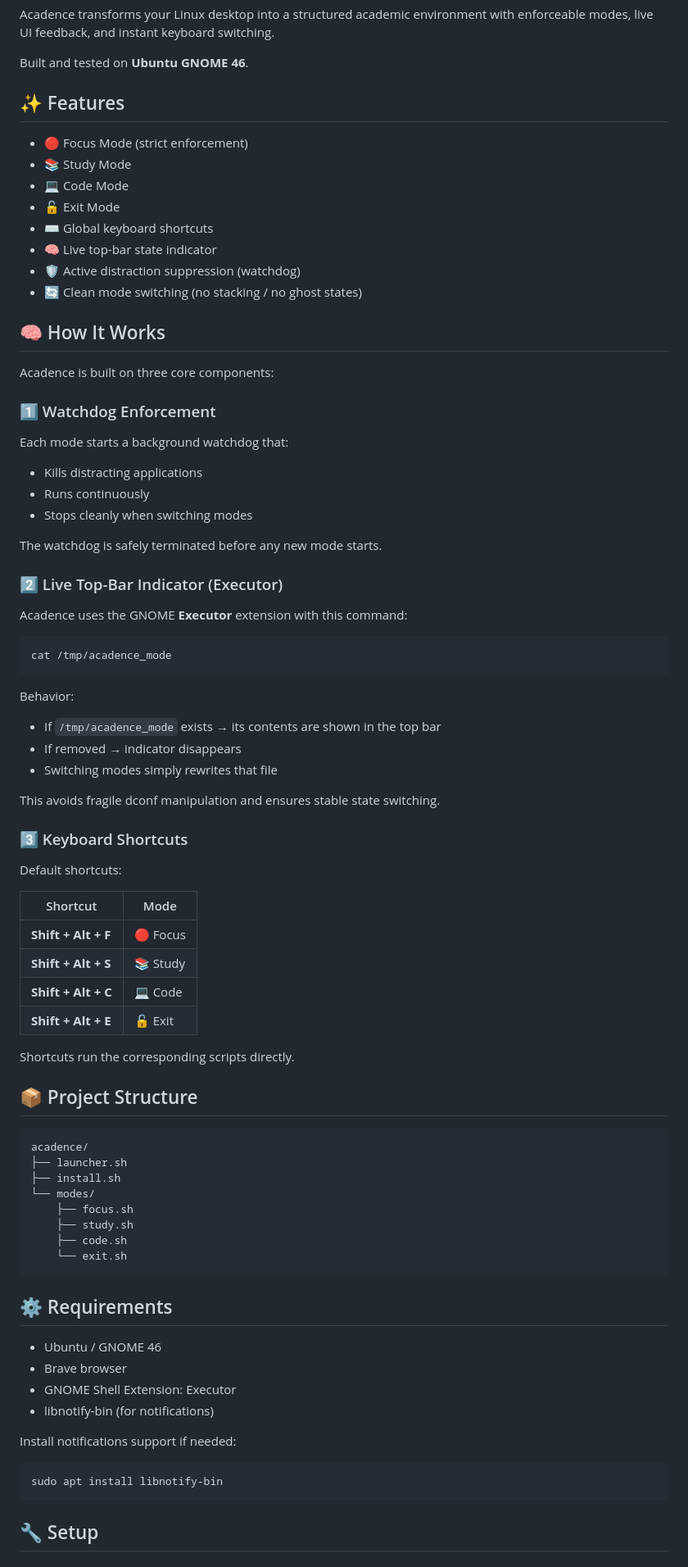
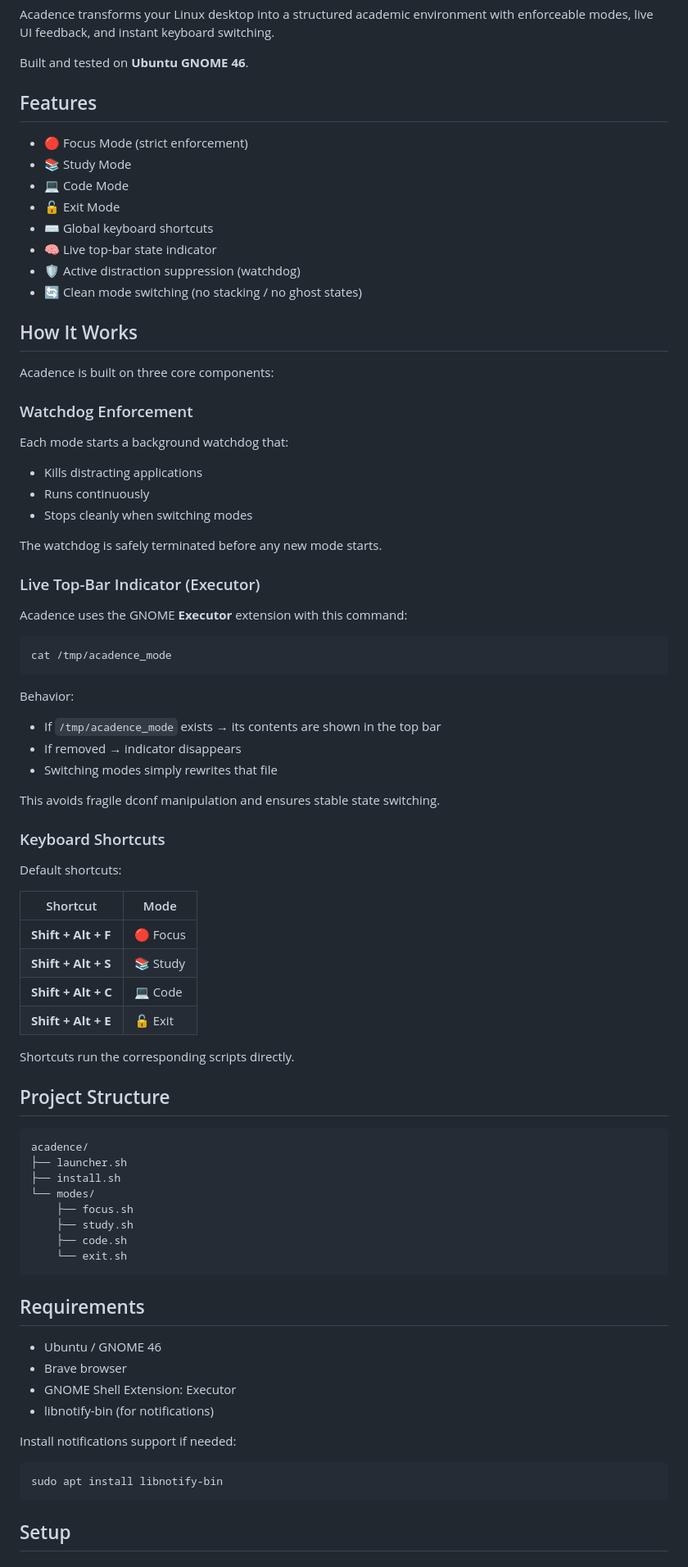
Before and after one commit to anixtm3/acadence, a Markdown page: README.md, the part around one of its changes. Shown at 82% size. Rendered like a GitHub page.

````diff
--- a/README.md
+++ b/README.md
@@ -8,7 +8,7 @@ keyboard switching.
 
 Built and tested on **Ubuntu GNOME 46**.
 
-## ✨ Features
+## Features
 
 -   🔴 Focus Mode (strict enforcement)
 -   📚 Study Mode
@@ -19,11 +19,11 @@ Built and tested on **Ubuntu GNOME 46**.
 -   🛡 Active distraction suppression (watchdog)
 -   🔄 Clean mode switching (no stacking / no ghost states)
 
-## 🧠 How It Works
+## How It Works
 
 Acadence is built on three core components:
 
-### 1️⃣ Watchdog Enforcement
+### Watchdog Enforcement
 
 Each mode starts a background watchdog that:
 
@@ -33,7 +33,7 @@ Each mode starts a background watchdog that:
 
 The watchdog is safely terminated before any new mode starts.
 
-### 2️⃣ Live Top-Bar Indicator (Executor)
+### Live Top-Bar Indicator (Executor)
 
 Acadence uses the GNOME **Executor** extension with this command:
 ```
@@ -50,7 +50,7 @@ Behavior:
 This avoids fragile dconf manipulation and ensures stable state
 switching.
 
-### 3️⃣ Keyboard Shortcuts
+### Keyboard Shortcuts
 
 Default shortcuts:
 
@@ -60,9 +60,10 @@ Default shortcuts:
 | **Shift + Alt + S** | 📚 Study |
 | **Shift + Alt + C** | 💻 Code  |
 | **Shift + Alt + E** | 🔓 Exit  |
+
 Shortcuts run the corresponding scripts directly.
 
-## 📦 Project Structure
+## Project Structure
 ```
 acadence/
 ├── launcher.sh
@@ -74,7 +75,7 @@ acadence/
     └── exit.sh
 ```
 
-## ⚙ Requirements
+## Requirements
 
 -   Ubuntu / GNOME 46
 -   Brave browser
@@ -86,5 +87,5 @@ Install notifications support if needed:
 sudo apt install libnotify-bin
 ```
 
-## 🔧 Setup
+## Setup
 
````
Also changed, not shown: other parts of README.md (+10 -10 lines).
